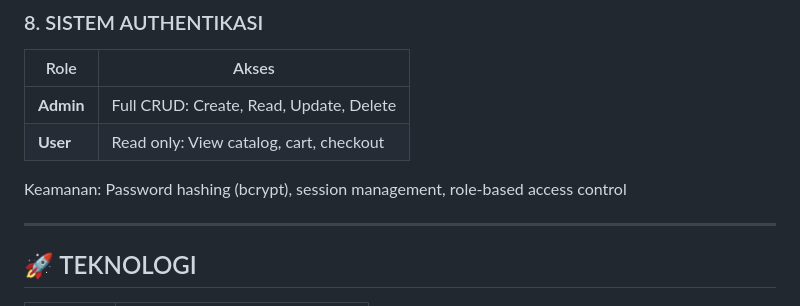
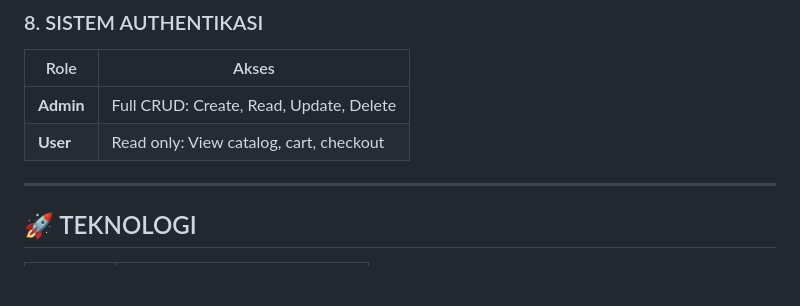
Before and after one commit to MuadzBelajar/project.E-commerce-buah, a Markdown page: README.md, the part around the change. Drawn GitHub-style; blank space fills up the shorter version.

```diff
--- a/README.md
+++ b/README.md
@@ -58,8 +58,6 @@ Website e-commerce penjualan buah segar berbasis PHP native dengan fitur CRUD le
 | **Admin** | Full CRUD: Create, Read, Update, Delete |
 | **User** | Read only: View catalog, cart, checkout |
 
-Keamanan: Password hashing (bcrypt), session management, role-based access control
-
 ---
 
 ## 🚀 TEKNOLOGI
```
